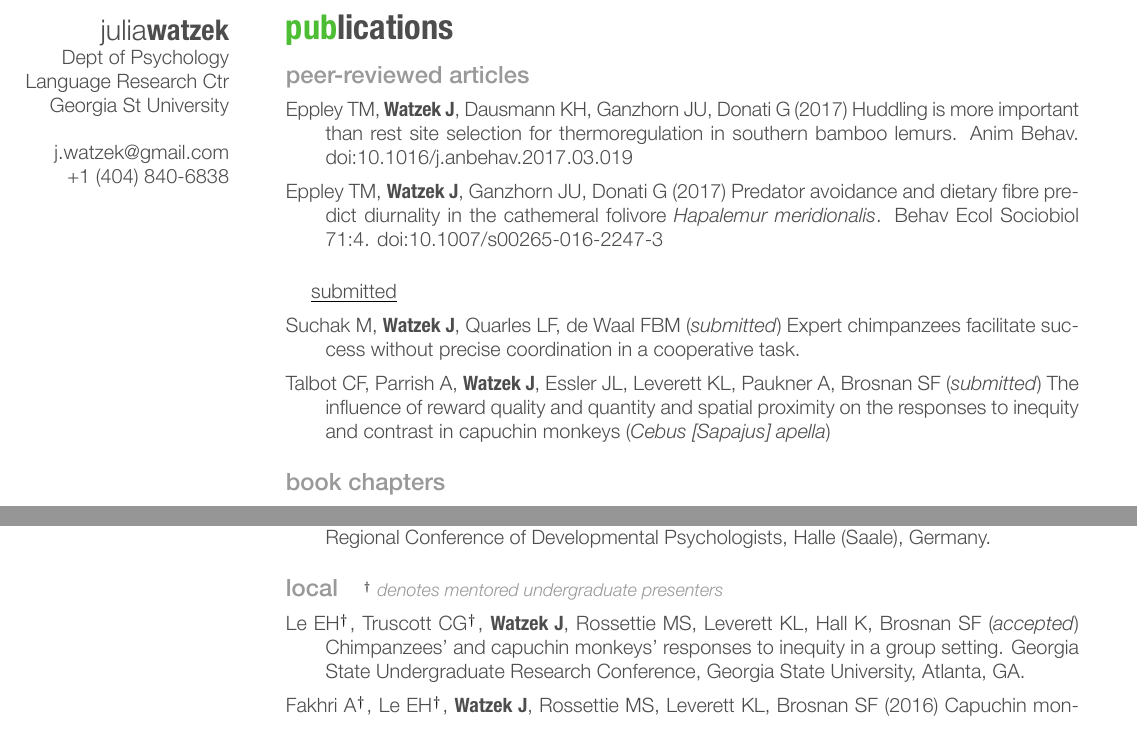
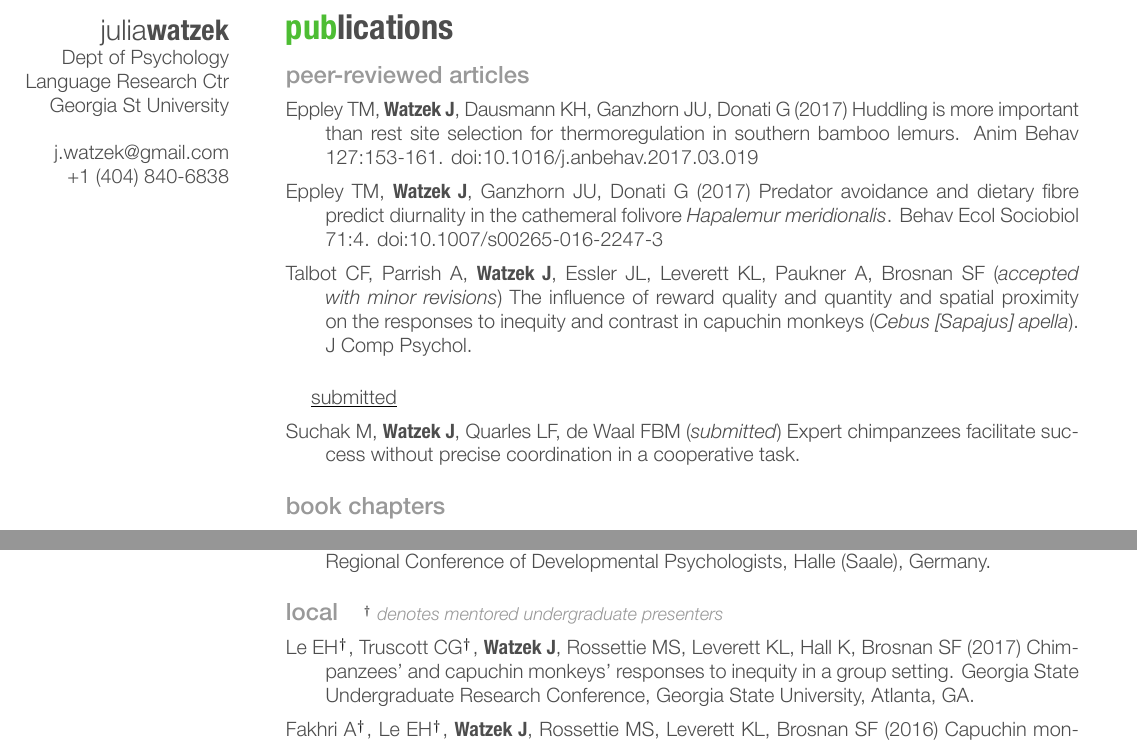
Before and after one commit to jwatzek/cv, a LaTeX CV (cv.tex): two parts of pages 2 and 3 of 3, joined at a grey line, cut so that both start at the same text. The pictures show the PDF file cv.pdf that the author committed with the source.

Commit message:
changed year on GSURC poster, added vol/pp to hapa anim behav paper, moved cap varied j comp psychol paper

```diff
--- a/cv.tex
+++ b/cv.tex
@@ -191,17 +191,17 @@
 
 {\subfont\large\addfontfeature{Color=lightgray} peer-reviewed articles}
 
-\hangindent=.7cm Eppley TM, \textbf{Watzek J}, Dausmann KH, Ganzhorn JU, Donati G (2017) Huddling is more important than rest site selection for thermoregulation in southern bamboo lemurs. Anim Behav. doi:10.1016/j.anbehav.2017.03.019
+\hangindent=.7cm Eppley TM, \textbf{Watzek J}, Dausmann KH, Ganzhorn JU, Donati G (2017) Huddling is more important than rest site selection for thermoregulation in southern bamboo lemurs. Anim Behav 127:153-161. doi:10.1016/j.anbehav.2017.03.019
 
-\hangindent=.7cm Eppley TM, \textbf{Watzek J}, Ganzhorn JU, Donati G (2017) Predator avoidance and dietary fibre predict diurnality in the cathemeral folivore \emph{Hapalemur meridionalis}. Behav Ecol Sociobiol 71:4. doi:10.1007/s00265-016-2247-3 \\[-.1cm]
+\hangindent=.7cm Eppley TM, \textbf{Watzek J}, Ganzhorn JU, Donati G (2017) Predator avoidance and dietary fibre predict diurnality in the cathemeral folivore \emph{Hapalemur meridionalis}. Behav Ecol Sociobiol 71:4. doi:10.1007/s00265-016-2247-3
+
+\hangindent=.7cm Talbot CF, Parrish A, \textbf{Watzek J}, Essler JL, Leverett KL, Paukner A, Brosnan SF (\emph{accepted with minor revisions}) The influence of reward quality and quantity and spatial proximity on the responses to inequity and contrast in capuchin monkeys (\emph{Cebus [Sapajus] apella}). J Comp Psychol. \\[-.1cm]
 
 % PUBLICATIONS: PEER-REVIEWED: SUBMITTED
 
 \hspace{.35cm} {\addfontfeature{Color=gray} \underline{submitted}}
 
-\hangindent=.7cm Suchak M, \textbf{Watzek J}, Quarles LF, de Waal FBM (\emph{submitted}) Expert chimpanzees facilitate success without precise coordination in a cooperative task.
-
-\hangindent=.7cm Talbot CF, Parrish A, \textbf{Watzek J}, Essler JL, Leverett KL, Paukner A, Brosnan SF (\emph{submitted}) The influence of reward quality and quantity and spatial proximity on the responses to inequity and contrast in capuchin monkeys (\emph{Cebus [Sapajus] apella}) \\[-.1cm]
+\hangindent=.7cm Suchak M, \textbf{Watzek J}, Quarles LF, de Waal FBM (\emph{submitted}) Expert chimpanzees facilitate success without precise coordination in a cooperative task. \\[-.1cm]
 
 % PUBLICATIONS: PEER-REVIEWED: WORKING PAPERS
 
@@ -284,7 +284,7 @@
 %
 \hspace{.35cm} {\small\addfontfeature{Color=lightgray} \emph{${}^\dagger$ denotes mentored undergraduate presenters}}
 
-\hangindent=.7cm Le EH${}^\dagger$, Truscott CG${}^\dagger$, \textbf{Watzek J}, Rossettie MS, Leverett KL, Hall K, Brosnan SF (\emph{accepted}) Chimpanzees' and capuchin monkeys' responses to inequity in a group setting. Georgia State Undergraduate Research Conference, Georgia State University, Atlanta, GA.
+\hangindent=.7cm Le EH${}^\dagger$, Truscott CG${}^\dagger$, \textbf{Watzek J}, Rossettie MS, Leverett KL, Hall K, Brosnan SF (2017) Chimpanzees' and capuchin monkeys' responses to inequity in a group setting. Georgia State Undergraduate Research Conference, Georgia State University, Atlanta, GA.
 
 \hangindent=.7cm Fakhri A${}^\dagger$, Le EH${}^\dagger$, \textbf{Watzek J}, Rossettie MS, Leverett KL, Brosnan SF (2016) Capuchin monkeys respond to advantageous inequity. Psychology Undergraduate Research Conference, Georgia State University, Atlanta, GA.\\[-.1cm]
 
```
Also changed, not shown: cv.pdf.
